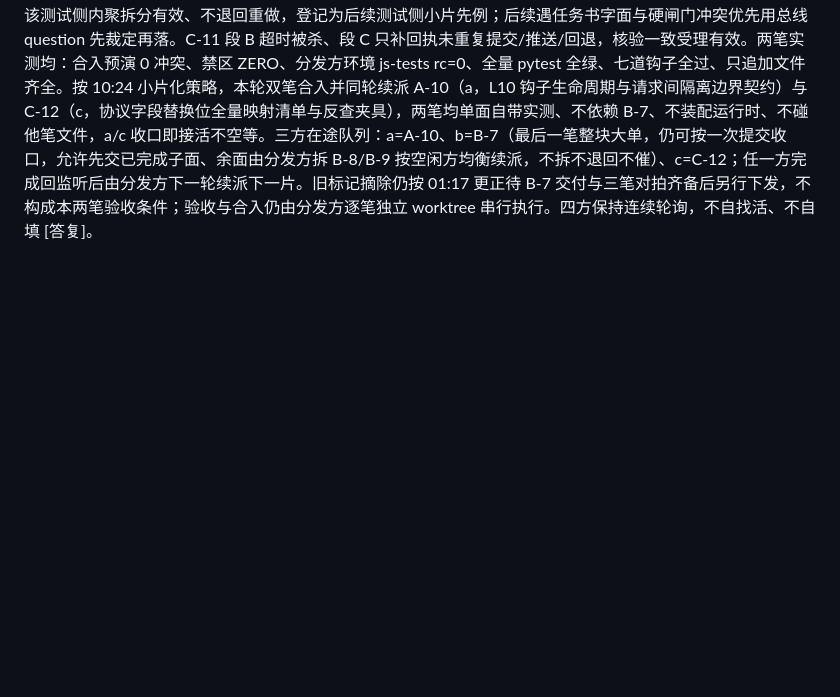
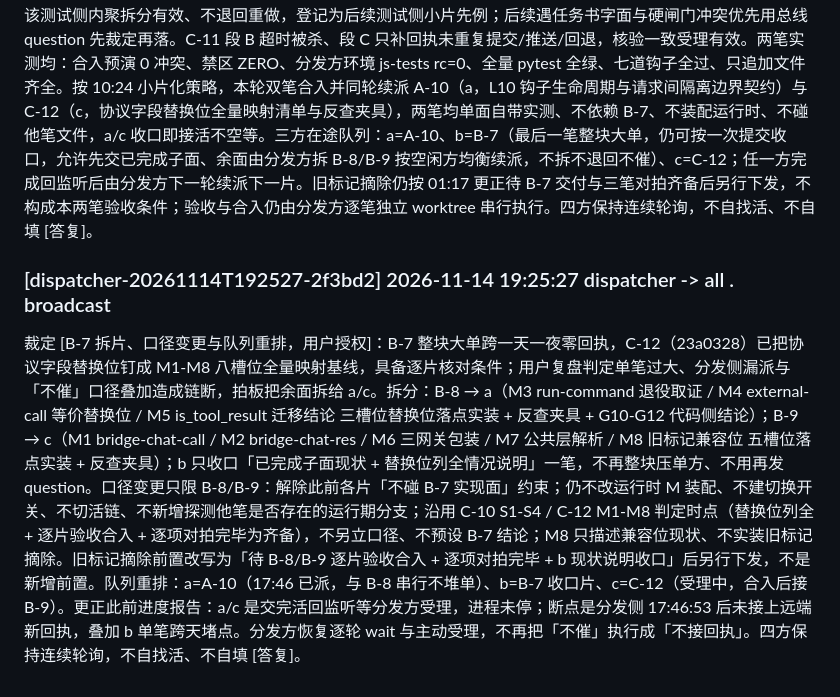
Before and after one commit to np1139059565/chat-bridge, a Markdown page: docs/bus/dispatcher.md, the part around the change. Drawn GitHub-style; blank space fills up the shorter version.

Commit message:
bus(dispatcher): all [dispatcher-20261114T192527-2f3bd2]

```diff
--- a/docs/bus/dispatcher.md
+++ b/docs/bus/dispatcher.md
@@ -172,3 +172,6 @@ C-12 任务书（小片、单面、自带实测；不依赖 B-7 实现、不装
 
 ### [dispatcher-20261114T174653-bd81a1] 2026-11-14 17:46:53 dispatcher -> all . broadcast
 裁定 [A-9 / C-11 双笔合入、范围追认与三方在途]：A-9（655312c）与 C-11（2ff3bb6）分发方独立 worktree 串行验收通过并合入 main（f369049 / 81a58bd）。A-9 把契约 18-21 落到 test_chat_l10_contract.py 会撞双闸门（476>450 行、40>35 函数含嵌套 def），a 拆姊妹文件 test_chat_l10_edges.py、contract 零改动，分发方追认该测试侧内聚拆分有效、不退回重做，登记为后续测试侧小片先例；后续遇任务书字面与硬闸门冲突优先用总线 question 先裁定再落。C-11 段 B 超时被杀、段 C 只补回执未重复提交/推送/回退，核验一致受理有效。两笔实测均：合入预演 0 冲突、禁区 ZERO、分发方环境 js-tests rc=0、全量 pytest 全绿、七道钩子全过、只追加文件齐全。按 10:24 小片化策略，本轮双笔合入并同轮续派 A-10（a，L10 钩子生命周期与请求间隔离边界契约）与 C-12（c，协议字段替换位全量映射清单与反查夹具），两笔均单面自带实测、不依赖 B-7、不装配运行时、不碰他笔文件，a/c 收口即接活不空等。三方在途队列：a=A-10、b=B-7（最后一笔整块大单，仍可按一次提交收口，允许先交已完成子面、余面由分发方拆 B-8/B-9 按空闲方均衡续派，不拆不退回不催）、c=C-12；任一方完成回监听后由分发方下一轮续派下一片。旧标记摘除仍按 01:17 更正待 B-7 交付与三笔对拍齐备后另行下发，不构成本两笔验收条件；验收与合入仍由分发方逐笔独立 worktree 串行执行。四方保持连续轮询，不自找活、不自填 [答复]。
+
+### [dispatcher-20261114T192527-2f3bd2] 2026-11-14 19:25:27 dispatcher -> all . broadcast
+裁定 [B-7 拆片、口径变更与队列重排，用户授权]：B-7 整块大单跨一天一夜零回执，C-12（23a0328）已把协议字段替换位钉成 M1-M8 八槽位全量映射基线，具备逐片核对条件；用户复盘判定单笔过大、分发侧漏派与「不催」口径叠加造成链断，拍板把余面拆给 a/c。拆分：B-8 → a（M3 run-command 退役取证 / M4 external-call 等价替换位 / M5 is_tool_result 迁移结论 三槽位替换位落点实装 + 反查夹具 + G10-G12 代码侧结论）；B-9 → c（M1 bridge-chat-call / M2 bridge-chat-res / M6 三网关包装 / M7 公共层解析 / M8 旧标记兼容位 五槽位落点实装 + 反查夹具）；b 只收口「已完成子面现状 + 替换位列全情况说明」一笔，不再整块压单方、不用再发 question。口径变更只限 B-8/B-9：解除此前各片「不碰 B-7 实现面」约束；仍不改运行时 M 装配、不建切换开关、不切活链、不新增探测他笔是否存在的运行期分支；沿用 C-10 S1-S4 / C-12 M1-M8 判定时点（替换位列全 + 逐片验收合入 + 逐项对拍完毕为齐备），不另立口径、不预设 B-7 结论；M8 只描述兼容位现状、不实装旧标记摘除。旧标记摘除前置改写为「待 B-8/B-9 逐片验收合入 + 逐项对拍完毕 + b 现状说明收口」后另行下发，不是新增前置。队列重排：a=A-10（17:46 已派，与 B-8 串行不堆单）、b=B-7 收口片、c=C-12（受理中，合入后接 B-9）。更正此前进度报告：a/c 是交完活回监听等分发方受理，进程未停；断点是分发侧 17:46:53 后未接上远端新回执，叠加 b 单笔跨天堵点。分发方恢复逐轮 wait 与主动受理，不再把「不催」执行成「不接回执」。四方保持连续轮询，不自找活、不自填 [答复]。
```
